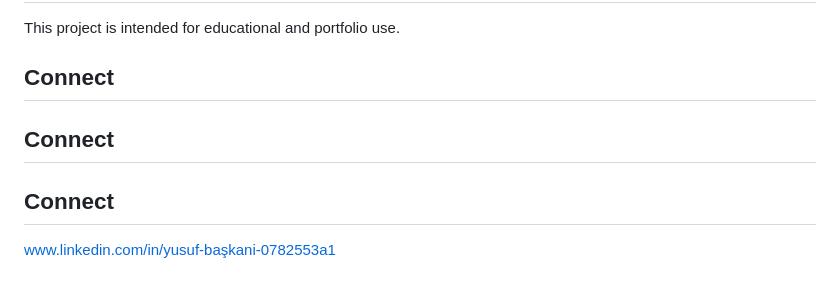
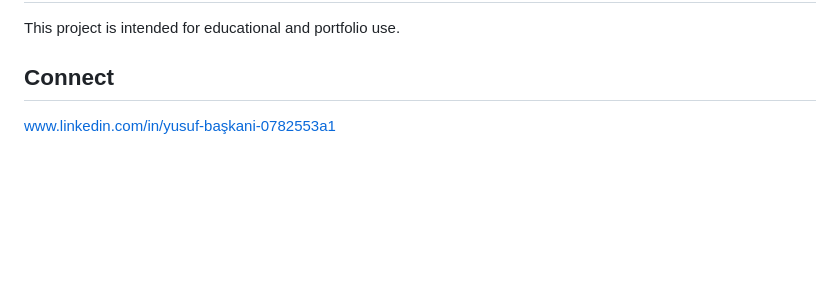
Before and after one commit to Yusufbaskni/synthetic-healthcare-data-generation, a Markdown page: README.md, the part around the change. Rendered like a GitHub page; blank space fills up the shorter version.

```diff
--- a/README.md
+++ b/README.md
@@ -122,7 +122,4 @@ traceable experiment loops easier.
 
 This project is intended for educational and portfolio use.
 ## Connect
-## Connect
-
-## Connect
 www.linkedin.com/in/yusuf-başkani-0782553a1
```
